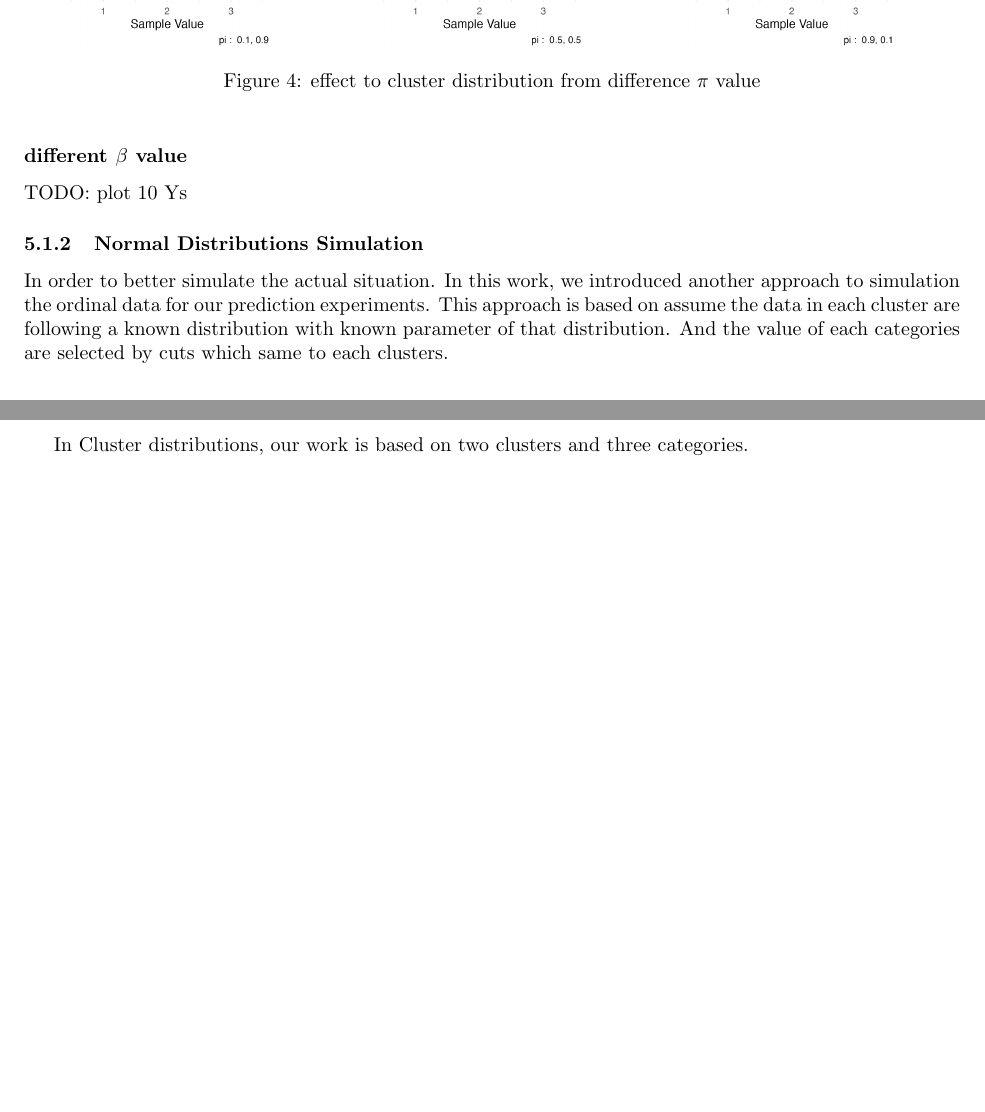
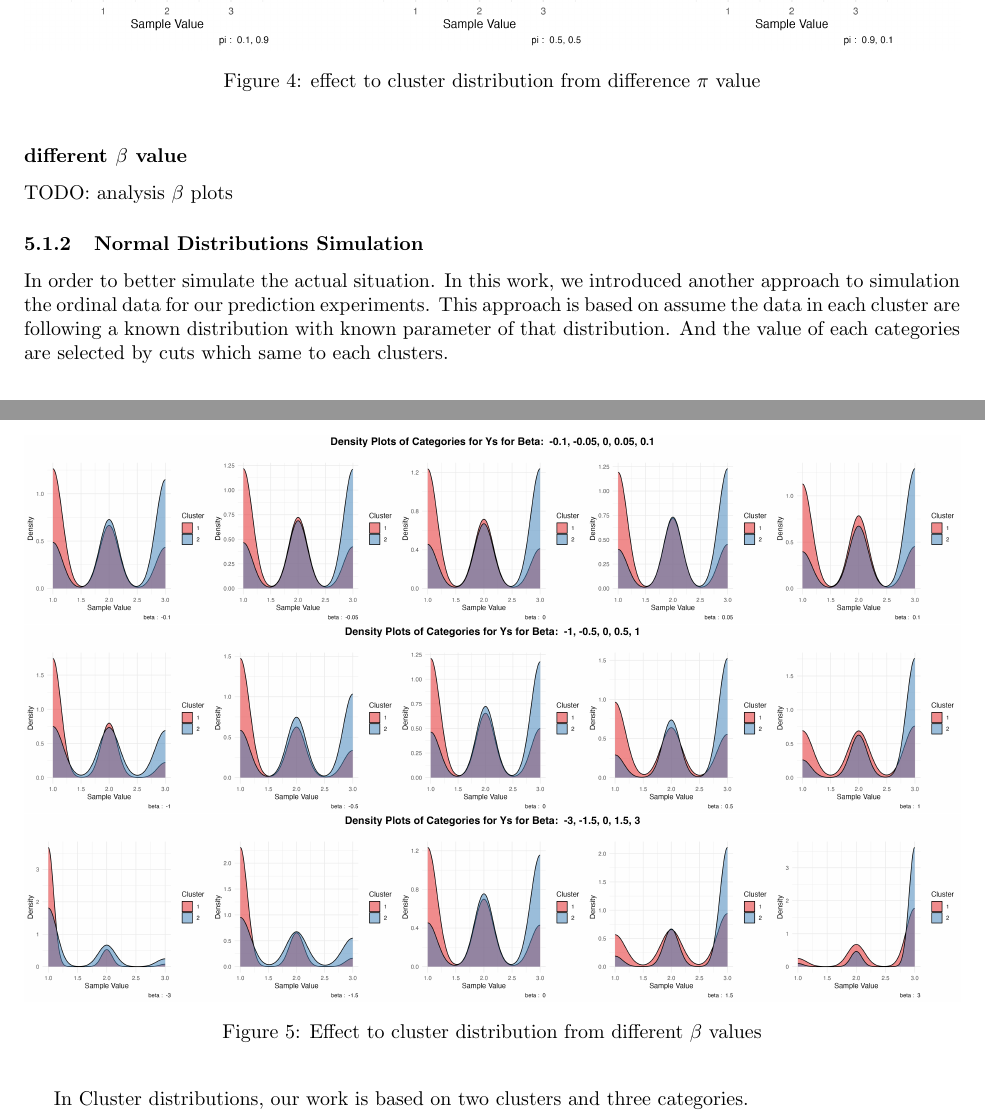
Before and after one commit to felixzhao/STAT489, a LaTeX document (report/vuw_stat487_report.tex): two parts of pages 5 and 6 of 10, joined at a grey line, cut so that both start at the same text, the shorter picture padded with empty space. Compiled offline with pdfLaTeX.

Commit message:
Add beta plots

```diff
--- a/report/vuw_stat487_report.tex
+++ b/report/vuw_stat487_report.tex
@@ -298,18 +298,29 @@ When $\pi$ same then the overall sample size is close.
 
 % beta
 \subsubsection*{different $\beta$ value}
-TODO: plot 10 Ys
-% In Figure~\ref{fig:beta} shows
-%  TODO: Not clear effects
-% \begin{figure}[h]
-%   \centering
-%   \begin{subfigure}{1.0\textwidth}
-%       \centering
-%       \includegraphics[width=\textwidth]{images/para_sim/pi.png}
-%   \end{subfigure}
-%   \caption{effect to cluster distribution from difference $\beta$ value}
-%   \label{fig:beta}
-% \end{figure}
+TODO: analysis $\beta$ plots
+
+\begin{figure}[h]
+  \centering
+  \begin{subfigure}{1.0\textwidth}
+      \centering
+      \includegraphics[width=\textwidth]{images/para_sim/beta_1.png}
+  \end{subfigure}
+
+  \begin{subfigure}{1.0\textwidth}
+      \centering
+      \includegraphics[width=\textwidth]{images/para_sim/beta_2.png}
+  \end{subfigure}
+
+  \begin{subfigure}{1.0\textwidth}
+      \centering
+      \includegraphics[width=\textwidth]{images/para_sim/beta_3.png}
+  \end{subfigure}
+
+  \caption{Effect to cluster distribution from different $\beta$ values}
+  \label{fig:beta}
+\end{figure}
+
 
 \subsubsection{Normal Distributions Simulation}
 
```
